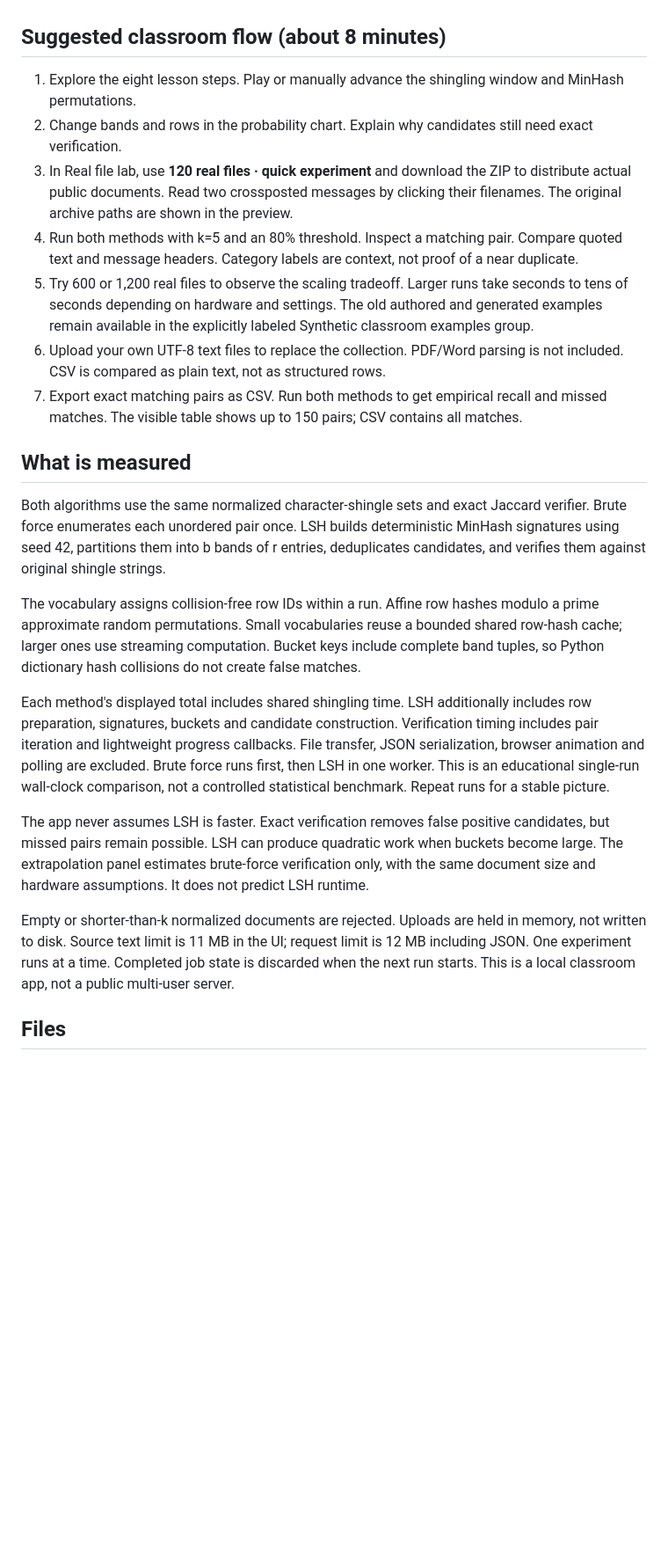
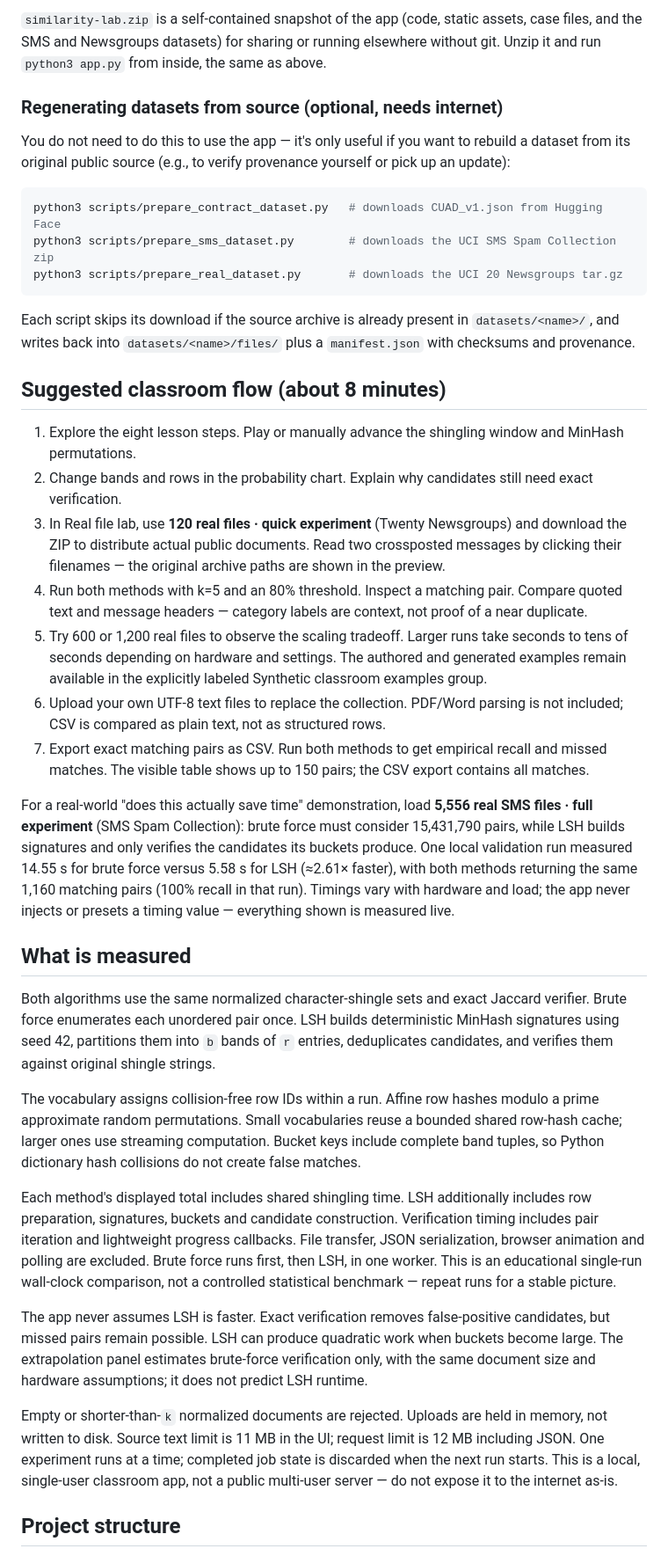
Before and after one commit to MohammedMagdyKhalifah/Finding-Similar-Items-Locality-Sensitive-Hashing, a Markdown page: README.md, the part around one of its changes. Shown at 88% size. Rendered like a GitHub page; blank space fills up the shorter version.

````diff
--- a/README.md
+++ b/README.md
@@ -51,25 +103,38 @@ Bundled files live in `datasets/20newsgroups/files/`. To reproduce the selection
+`similarity-lab.zip` is a self-contained snapshot of the app (code, static assets, case files, and the SMS and Newsgroups datasets) for sharing or running elsewhere without git. Unzip it and run `python3 app.py` from inside, the same as above.
+
+### Regenerating datasets from source (optional, needs internet)
+
+You do not need to do this to use the app — it's only useful if you want to rebuild a dataset from its original public source (e.g., to verify provenance yourself or pick up an update):
+```sh
+python3 scripts/prepare_contract_dataset.py   # downloads CUAD_v1.json from Hugging Face
+python3 scripts/prepare_sms_dataset.py        # downloads the UCI SMS Spam Collection zip
+python3 scripts/prepare_real_dataset.py       # downloads the UCI 20 Newsgroups tar.gz
+```
+Each script skips its download if the source archive is already present in `datasets/<name>/`, and writes back into `datasets/<name>/files/` plus a `manifest.json` with checksums and provenance.
 
 ## Suggested classroom flow (about 8 minutes)
 
 1. Explore the eight lesson steps. Play or manually advance the shingling window and MinHash permutations.
 2. Change bands and rows in the probability chart. Explain why candidates still need exact verification.
-3. In Real file lab, use **120 real files · quick experiment** and download the ZIP to distribute actual public documents. Read two crossposted messages by clicking their filenames. The original archive paths are shown in the preview.
-4. Run both methods with k=5 and an 80% threshold. Inspect a matching pair. Compare quoted text and message headers. Category labels are context, not proof of a near duplicate.
-5. Try 600 or 1,200 real files to observe the scaling tradeoff. Larger runs take seconds to tens of seconds depending on hardware and settings. The old authored and generated examples remain available in the explicitly labeled Synthetic classroom examples group.
-6. Upload your own UTF-8 text files to replace the collection. PDF/Word parsing is not included. CSV is compared as plain text, not as structured rows.
-7. Export exact matching pairs as CSV. Run both methods to get empirical recall and missed matches. The visible table shows up to 150 pairs; CSV contains all matches.
+3. In Real file lab, use **120 real files · quick experiment** (Twenty Newsgroups) and download the ZIP to distribute actual public documents. Read two crossposted messages by clicking their filenames — the original archive paths are shown in the preview.
+4. Run both methods with k=5 and an 80% threshold. Inspect a matching pair. Compare quoted text and message headers — category labels are context, not proof of a near duplicate.
+5. Try 600 or 1,200 real files to observe the scaling tradeoff. Larger runs take seconds to tens of seconds depending on hardware and settings. The authored and generated examples remain available in the explicitly labeled Synthetic classroom examples group.
+6. Upload your own UTF-8 text files to replace the collection. PDF/Word parsing is not included; CSV is compared as plain text, not as structured rows.
+7. Export exact matching pairs as CSV. Run both methods to get empirical recall and missed matches. The visible table shows up to 150 pairs; the CSV export contains all matches.
+
+For a real-world "does this actually save time" demonstration, load **5,556 real SMS files · full experiment** (SMS Spam Collection): brute force must consider 15,431,790 pairs, while LSH builds signatures and only verifies the candidates its buckets produce. One local validation run measured 14.55 s for brute force versus 5.58 s for LSH (≈2.61× faster), with both methods returning the same 1,160 matching pairs (100% recall in that run). Timings vary with hardware and load; the app never injects or presets a timing value — everything shown is measured live.
 
 ## What is measured
 
-Both algorithms use the same normalized character-shingle sets and exact Jaccard verifier. Brute force enumerates each unordered pair once. LSH builds deterministic MinHash signatures using seed 42, partitions them into b bands of r entries, deduplicates candidates, and verifies them against original shingle strings.
+Both algorithms use the same normalized character-shingle sets and exact Jaccard verifier. Brute force enumerates each unordered pair once. LSH builds deterministic MinHash signatures using seed 42, partitions them into `b` bands of `r` entries, deduplicates candidates, and verifies them against original shingle strings.
 
 The vocabulary assigns collision-free row IDs within a run. Affine row hashes modulo a prime approximate random permutations. Small vocabularies reuse a bounded shared row-hash cache; larger ones use streaming computation. Bucket keys include complete band tuples, so Python dictionary hash collisions do not create false matches.
 
-Each method's displayed total includes shared shingling time. LSH additionally includes row preparation, signatures, buckets and candidate construction. Verification timing includes pair iteration and lightweight progress callbacks. File transfer, JSON serialization, browser animation and polling are excluded. Brute force runs first, then LSH in one worker. This is an educational single-run wall-clock comparison, not a controlled statistical benchmark. Repeat runs for a stable picture.
+Each method's displayed total includes shared shingling time. LSH additionally includes row preparation, signatures, buckets and candidate construction. Verification timing includes pair iteration and lightweight progress callbacks. File transfer, JSON serialization, browser animation and polling are excluded. Brute force runs first, then LSH, in one worker. This is an educational single-run wall-clock comparison, not a controlled statistical benchmark — repeat runs for a stable picture.
 
-The app never assumes LSH is faster. Exact verification removes false positive candidates, but missed pairs remain possible. LSH can produce quadratic work when buckets become large. The extrapolation panel estimates brute-force verification only, with the same document size and hardware assumptions. It does not predict LSH runtime.
+The app never assumes LSH is faster. Exact verification removes false-positive candidates, but missed pairs remain possible. LSH can produce quadratic work when buckets become large. The extrapolation panel estimates brute-force verification only, with the same document size and hardware assumptions; it does not predict LSH runtime.
 
-Empty or shorter-than-k normalized documents are rejected. Uploads are held in memory, not written to disk. Source text limit is 11 MB in the UI; request limit is 12 MB including JSON. One experiment runs at a time. Completed job state is discarded when the next run starts. This is a local classroom app, not a public multi-user server.
+Empty or shorter-than-`k` normalized documents are rejected. Uploads are held in memory, not written to disk. Source text limit is 11 MB in the UI; request limit is 12 MB including JSON. One experiment runs at a time; completed job state is discarded when the next run starts. This is a local, single-user classroom app, not a public multi-user server — do not expose it to the internet as-is.
 
-## Files
+## Project structure
 
````
Also changed, not shown: other parts of README.md (+94 -38 lines).
